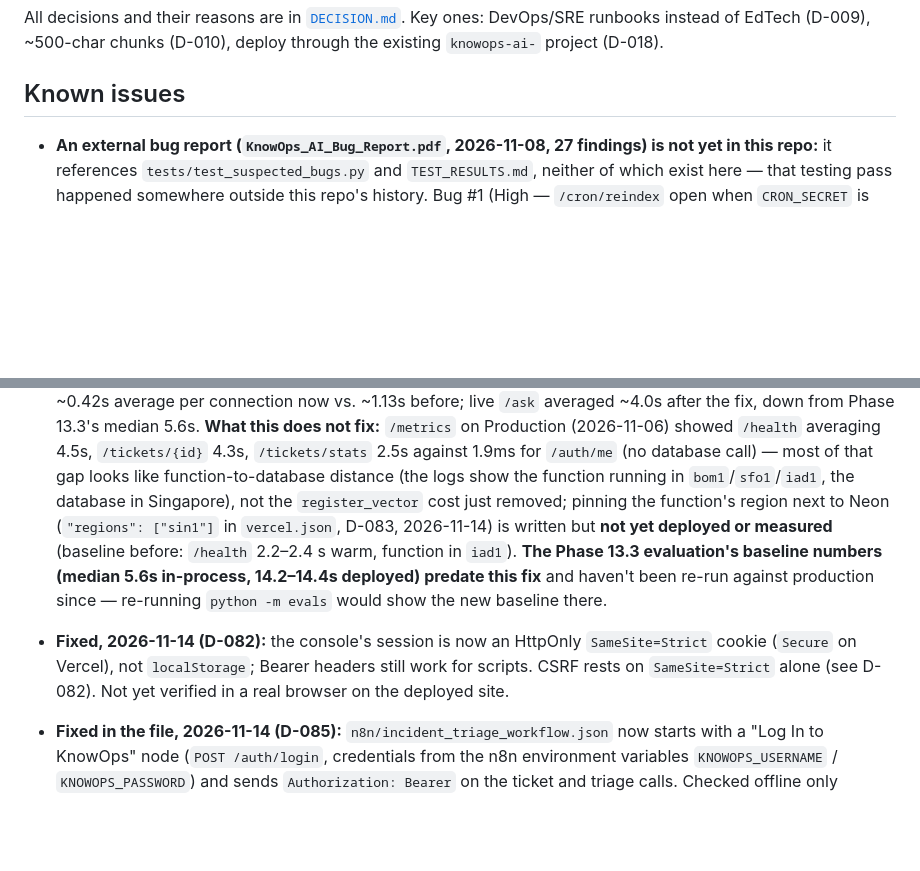
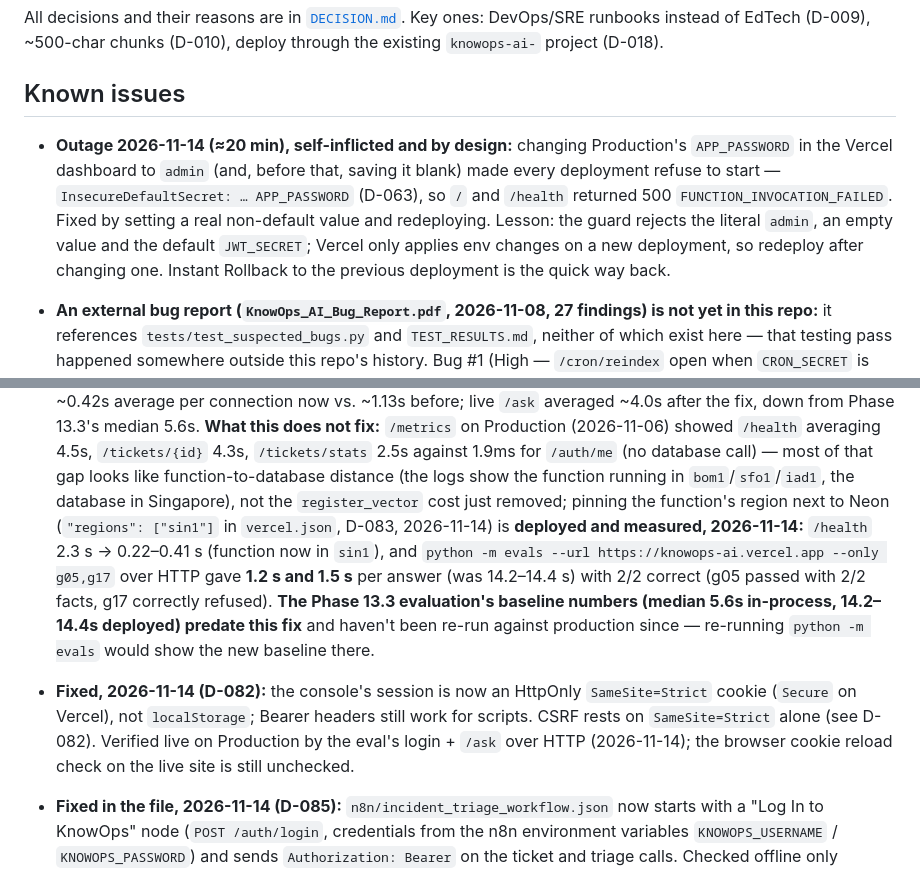
Before and after one commit to vaibhavii2810/KnowOps-AI-, a Markdown page: AGENTS.md, 2 parts joined by grey strips. Rendered like a GitHub page; blank space fills up the shorter version.

Commit message:
Docs: region pin measured live (1.2-1.5 s /ask), APP_PASSWORD outage note
Co-Authored-By: Claude Sonnet 5.5 <noreply@anthropic.com>

```diff
--- a/AGENTS.md
+++ b/AGENTS.md
@@ -1007,6 +1007,12 @@ EdTech (D-009), ~500-char chunks (D-010), deploy through the existing `knowops-a
 
 ## Known issues
 
+- **Outage 2026-11-14 (≈20 min), self-inflicted and by design:** changing Production's `APP_PASSWORD` in the Vercel dashboard to `admin`
+  (and, before that, saving it blank) made every deployment refuse to start — `InsecureDefaultSecret: … APP_PASSWORD` (D-063), so
+  `/` and `/health` returned 500 `FUNCTION_INVOCATION_FAILED`. Fixed by setting a real non-default value and redeploying. Lesson: the
+  guard rejects the literal `admin`, an empty value and the default `JWT_SECRET`; Vercel only applies env changes on a new deployment,
+  so redeploy after changing one. Instant Rollback to the previous deployment is the quick way back.
+
 - **An external bug report (`KnowOps_AI_Bug_Report.pdf`, 2026-11-08, 27 findings) is not yet in this repo:** it
   references `tests/test_suspected_bugs.py` and `TEST_RESULTS.md`, neither of which exist here — that testing
   pass happened somewhere outside this repo's history. Bug #1 (High — `/cron/reindex` open when `CRON_SECRET` is
@@ -1087,12 +1093,11 @@ EdTech (D-009), ~500-char chunks (D-010), deploy through the existing `knowops-a
   `/health` averaging 4.5s, `/tickets/{id}` 4.3s, `/tickets/stats` 2.5s against 1.9ms for `/auth/me` (no
   database call) — most of that gap looks like function-to-database distance (the logs show the function
   running in `bom1`/`sfo1`/`iad1`, the database in Singapore), not the `register_vector` cost just removed;
-  pinning the function's region next to Neon (`"regions": ["sin1"]` in `vercel.json`, D-083, 2026-11-14) is written but **not yet deployed or measured** (baseline before: `/health` 2.2–2.4 s warm, function in `iad1`). **The Phase 13.3 evaluation's baseline numbers
+  pinning the function's region next to Neon (`"regions": ["sin1"]` in `vercel.json`, D-083, 2026-11-14) is **deployed and measured, 2026-11-14:** `/health` 2.3 s → 0.22–0.41 s (function now in `sin1`), and `python -m evals --url https://knowops-ai.vercel.app --only g05,g17` over HTTP gave **1.2 s and 1.5 s** per answer (was 14.2–14.4 s) with 2/2 correct (g05 passed with 2/2 facts, g17 correctly refused). **The Phase 13.3 evaluation's baseline numbers
   (median 5.6s in-process, 14.2–14.4s deployed) predate this fix** and haven't been re-run against production
   since — re-running `python -m evals` would show the new baseline there.
 - **Fixed, 2026-11-14 (D-082):** the console's session is now an HttpOnly `SameSite=Strict` cookie (`Secure` on Vercel), not
-  `localStorage`; Bearer headers still work for scripts. CSRF rests on `SameSite=Strict` alone (see D-082). Not yet verified
-  in a real browser on the deployed site.
+  `localStorage`; Bearer headers still work for scripts. CSRF rests on `SameSite=Strict` alone (see D-082). Verified live on Production by the eval's login + `/ask` over HTTP (2026-11-14); the browser cookie reload check on the live site is still unchecked.
 - **Fixed in the file, 2026-11-14 (D-085):** `n8n/incident_triage_workflow.json` now starts with a "Log In to KnowOps" node
   (`POST /auth/login`, credentials from the n8n environment variables `KNOWOPS_USERNAME` / `KNOWOPS_PASSWORD`) and sends
   `Authorization: Bearer` on the ticket and triage calls. Checked offline only (`tests/test_n8n_workflow.py`) — nobody has run
```
